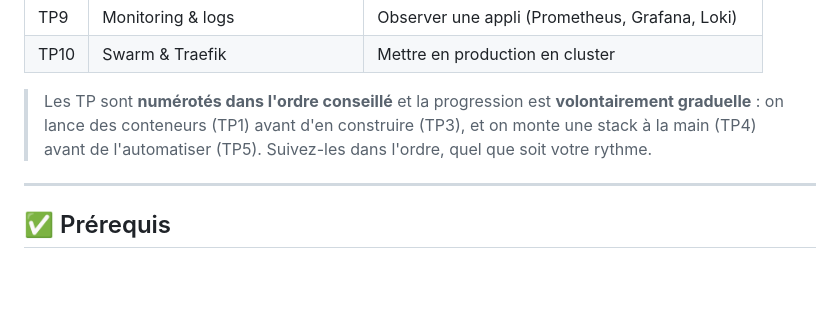
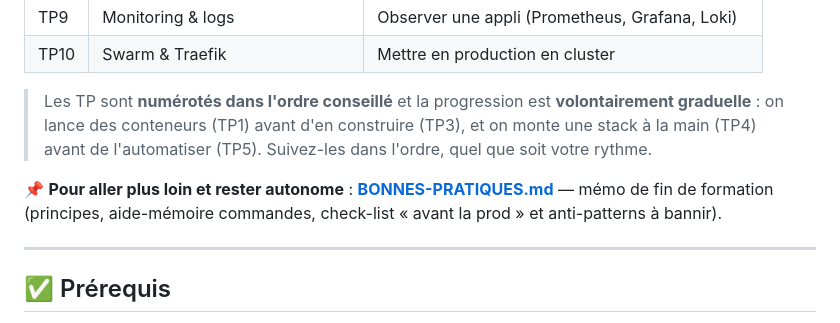
Before and after one commit to aboigues/docker-formation, a Markdown page: README.md, the part around the change. Rendered like a GitHub page; blank space fills up the shorter version.

```diff
--- a/README.md
+++ b/README.md
@@ -52,6 +52,8 @@ Chaque TP a une **cible vérifiable** (un site qui répond, une base qui persist
 
 > Les TP sont **numérotés dans l'ordre conseillé** et la progression est **volontairement graduelle** : on lance des conteneurs (TP1) avant d'en construire (TP3), et on monte une stack à la main (TP4) avant de l'automatiser (TP5). Suivez-les dans l'ordre, quel que soit votre rythme.
 
+📌 **Pour aller plus loin et rester autonome** : [**BONNES-PRATIQUES.md**](BONNES-PRATIQUES.md) — mémo de fin de formation (principes, aide-mémoire commandes, check-list « avant la prod » et anti-patterns à bannir).
+
 ---
 
 ## ✅ Prérequis
```
Also changed, not shown: BONNES-PRATIQUES.md (added, +198 -0 lines).
